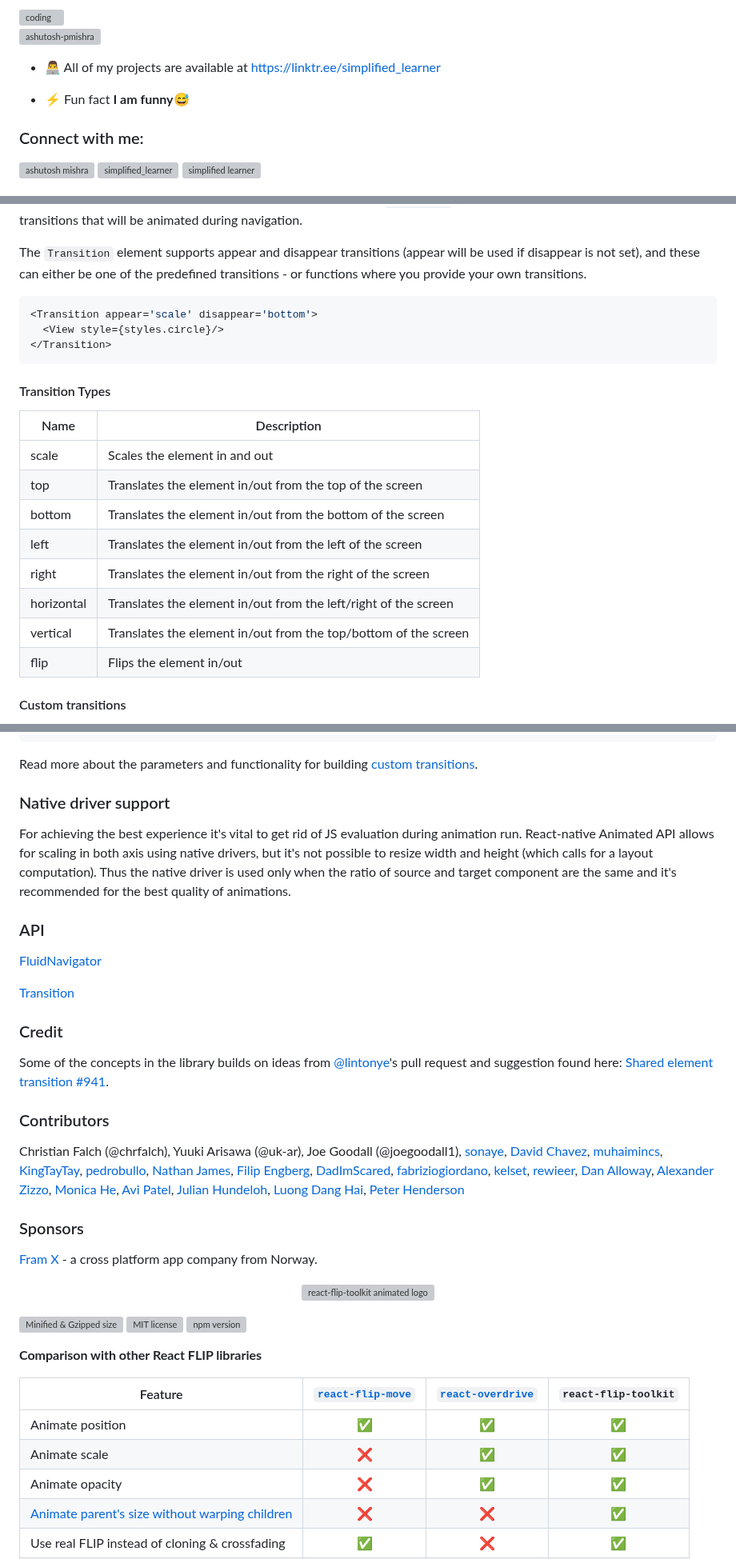
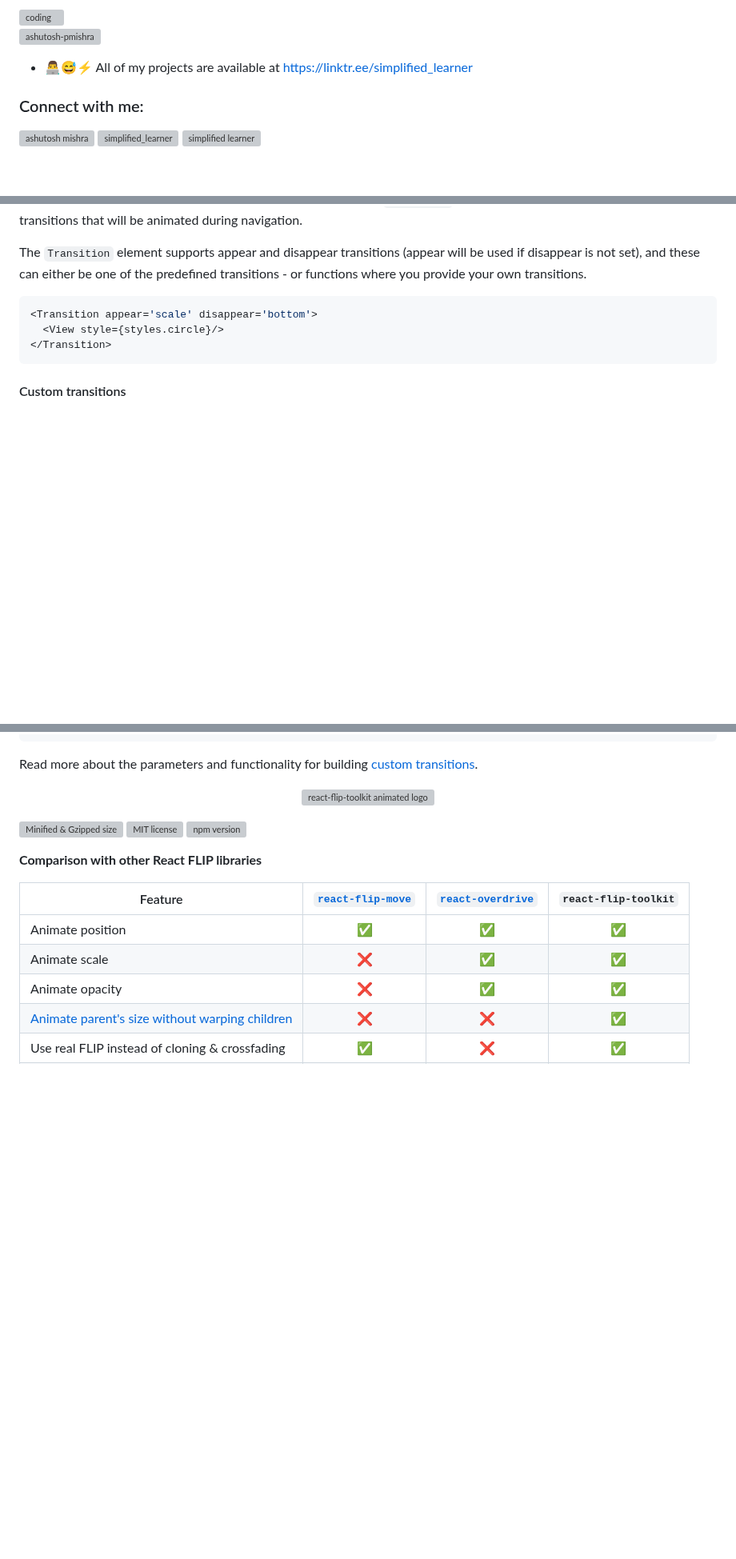
Before and after one commit to veffo/veffo, a Markdown page: README.md, 3 parts joined by grey strips. Shown at 80% size. Drawn GitHub-style; blank space fills up the shorter version; grey boxes are pictures that could not be loaded.

````diff
--- a/README.md
+++ b/README.md
@@ -6,9 +6,7 @@
 
 <p align="left"> <img src="https://komarev.com/ghpvc/?username=ashutosh-pmishra&label=Profile%20views&color=0e75b6&style=flat" alt="ashutosh-pmishra" /> </p>
 
-- 👨‍💻 All of my projects are available at [https://linktr.ee/simplified_learner](https://linktr.ee/simplified_learner)
-
-- ⚡ Fun fact **I am funny😅**
+- 👨‍💻😅⚡ All of my projects are available at [https://linktr.ee/simplified_learner](https://linktr.ee/simplified_learner)
 
 <h3 align="left">Connect with me:</h3>
 <p align="left">
@@ -144,19 +134,6 @@ The `Transition` element supports appear and disappear transitions (appear will
 </Transition>
 ```
 
-#### Transition Types
-
-| Name        | Description |
-| ----------  | ------------- |
-| scale      	| Scales the element in and out |
-| top      	| Translates the element in/out from the top of the screen |
-| bottom | Translates the element in/out from the bottom of the screen |
-| left | Translates the element in/out from the left of the screen |
-| right | Translates the element in/out from the right of the screen |
-| horizontal | Translates the element in/out from the left/right of the screen |
-| vertical | Translates the element in/out from the top/bottom of the screen |
-| flip | Flips the element in/out |
-
 #### Custom transitions
 It is easy to provide custom transitions - just add the transition function to your component's appear or disappear property. The following example creates a transition that will scale in from 88 times the original size of the wrapped component:
 
@@ -177,23 +154,10 @@ myCustomTransitionFunction = (transitionInfo) => {
 
 Read more about the parameters and functionality for building [custom transitions](./docs/CustomTransition.md).
 
-### Native driver support
-For achieving the best experience it's vital to get rid of JS evaluation during animation run. React-native Animated API allows for scaling in both axis using native drivers, but it's not possible to resize width and height (which calls for a layout computation). Thus the native driver is used only when the ratio of source and target component are the same and it's recommended for the best quality of animations.
-
-### API
-
-[FluidNavigator](./docs/FluidNavigator.md)
-
-[Transition](./docs/Transition.md)
-
-### Credit
-Some of the concepts in the library builds on ideas from [@lintonye](https://github.com/lintonye)'s pull request and suggestion found here: [Shared element transition #941](https://github.com/react-navigation/react-navigation/pull/941).
-
-### Contributors
-Christian Falch (@chrfalch), Yuuki Arisawa (@uk-ar), Joe Goodall (@joegoodall1), [sonaye](https://github.com/sonaye), [David Chavez](https://github.com/dcvz), [muhaimincs](https://github.com/muhaimincs), [KingTayTay](https://github.com/KingTayTay),  [pedrobullo](https://github.com/pedrobullo), [Nathan James](https://github.com/nsjames), [Filip Engberg](https://github.com/reekris), [DadImScared](https://github.com/DadImScared), [fabriziogiordano](https://github.com/fabriziogiordano), [kelset](https://github.com/kelset), [rewieer](https://github.com/rewieer), [Dan Alloway](https://github.com/danalloway), [Alexander Zizzo](https://github.com/elzii), [Monica He](https://github.com/ehacinom), [Avi Patel](https://github.com/avipatel91), [Julian Hundeloh](https://github.com/jaulz), [Luong Dang Hai](https://github.com/jarvisluong), [Peter Henderson](https://github.com/PeterH139)
-
-### Sponsors
-[Fram X](https://framx.no) - a cross platform app company from Norway.
+
+
+
+
 
 
 
````
Also changed, not shown: other parts of README.md (+2 -10 lines).
